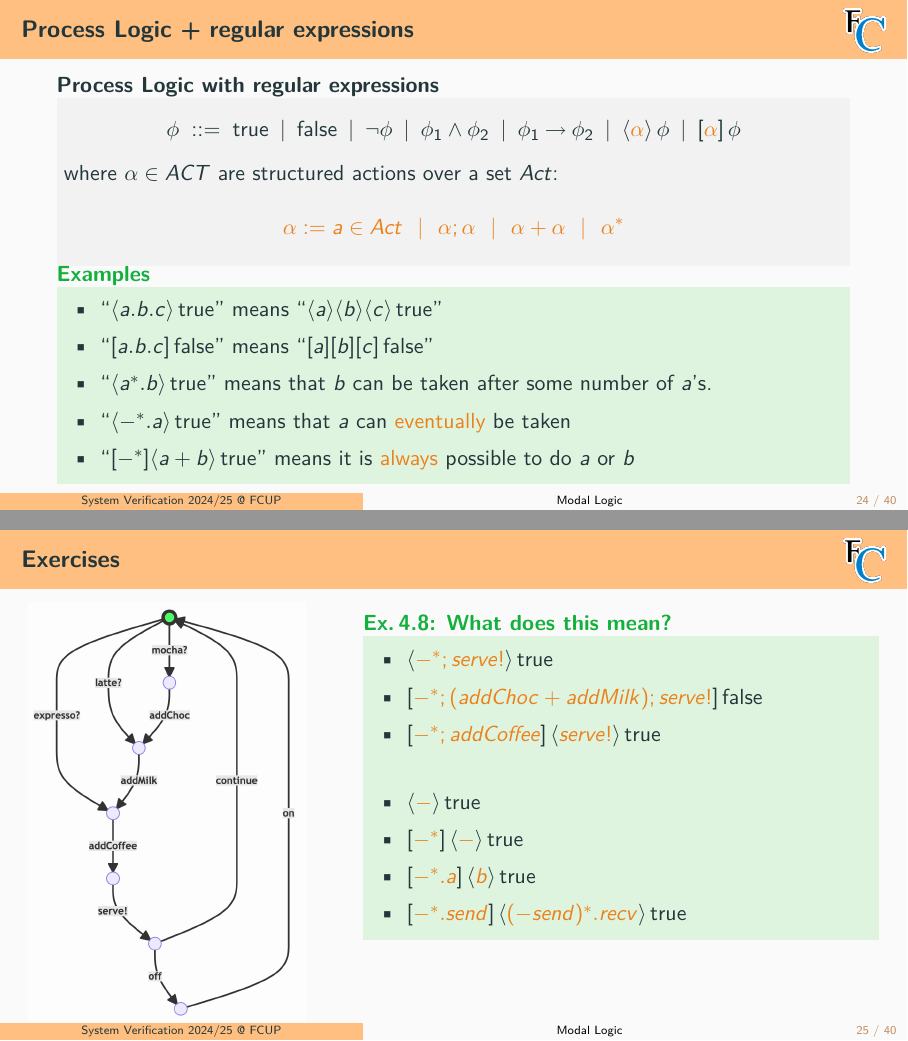
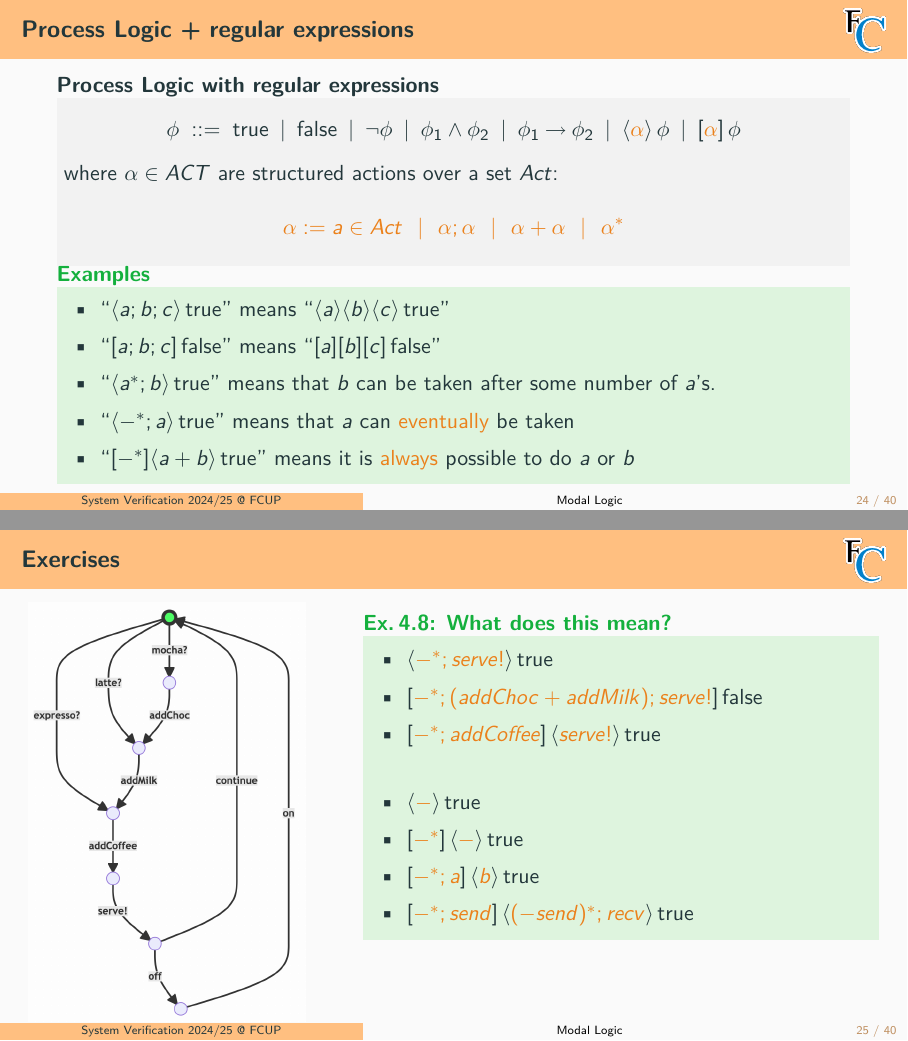
Before and after one commit to FM-DCC/sv2425, LaTeX slides (slides/4-modal-logic.tex): pages 30 and 31 of 50, joined at a grey line. The pictures show the PDF file slides/4-modal-logic.pdf that the author committed with the source.

Commit message:
updated summaries; typo in slides

```diff
--- a/slides/4-modal-logic.tex
+++ b/slides/4-modal-logic.tex
@@ -506,7 +506,7 @@ where $\alert{K := a\in Act~~|~~K+K}$
   \item $S_1 \not \models \almb a(\evmb b \true \land \evmb c \true)$\\
   \item $S_2 \models \almb b \almb c(\evmb a \true \lor \evmb b \true)$\\
   \item $S_1 \models \almb b \almb c(\evmb a \true \lor \evmb b \true)$
-  \item $S_1 \models \almb{a+b} \evmb{b+c}(\evmb a \true)$
+  \item $S_1 \not \models \almb{a+b} \evmb{b+c}(\evmb a \true)$
 %  \item $S_2 \models [a](⟨b⟩tt ∧ ⟨c⟩tt)$\\
 %  \item $S_1 \not \models [a](⟨b⟩tt ∧ ⟨c⟩tt)$\\
 %  \item $S_2 \models [b][c](⟨a⟩tt ∨ ⟨c⟩tt)$\\
@@ -1035,10 +1035,10 @@ Each logic accepts a different set of \emph{principles} or \emph{rules} (with va
   \only<2>{~\\[-11mm]
   \begin{exampleblock}{Examples}
   \begin{itemize}
-    \item ``$\evm{a.b.c}{\true}$'' means ``$\diam{a}\diam{b}\diam{c}\,\true$''
-    \item ``$\alm{a.b.c}{\false}$'' means ``$\boxx{a}\boxx{b}\boxx{c}\,\false$''
-    \item ``$\evm{a^{*}.b}{\true}$'' means that $b$ can be taken after some number of $a$'s.
-    \item ``$\evm{-^{*}.a}{\true}$'' means that $a$ can \alert{eventually} be taken
+    \item ``$\evm{a;b;c}{\true}$'' means ``$\diam{a}\diam{b}\diam{c}\,\true$''
+    \item ``$\alm{a;b;c}{\false}$'' means ``$\boxx{a}\boxx{b}\boxx{c}\,\false$''
+    \item ``$\evm{a^{*};b}{\true}$'' means that $b$ can be taken after some number of $a$'s.
+    \item ``$\evm{-^{*};a}{\true}$'' means that $a$ can \alert{eventually} be taken
     \item ``$\boxx{-^{*}}\evm{a+b}{\true}$'' means it is \alert{always}  possible to do $a$ or $b$
   \end{itemize}
   \end{exampleblock}
@@ -1062,8 +1062,8 @@ Each logic accepts a different set of \emph{principles} or \emph{rules} (with va
       \\~
       \item $\evmb{-}\true$
       \item $\almb{-^{*}}\evmb{-}\true$
-      \item $\almb{-^{*}.a}\evmb{b}\true$
-      \item $\almb{-^{*}.send} \evmb{(-send)^{*}.recv}\true$
+      \item $\almb{-^{*};a}\evmb{b}\true$
+      \item $\almb{-^{*};send} \evmb{(-send)^{*};recv}\true$
     \end{itemize}
     }
   }
```
Also changed, not shown: index.md (+3 -1 lines), slides/4-modal-logic.pdf.
